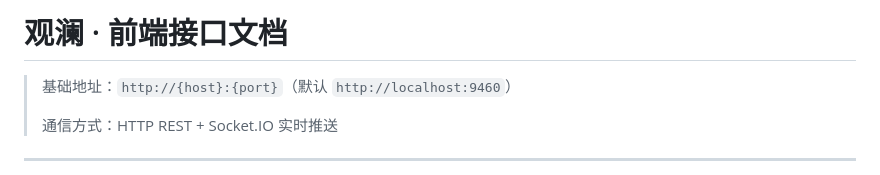
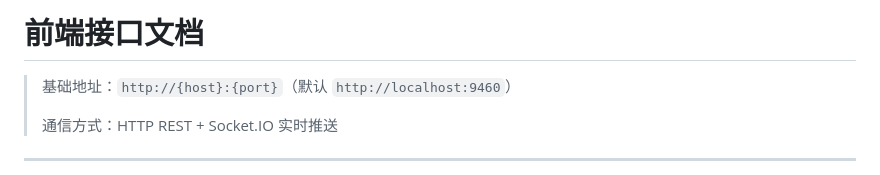
Before and after one commit to NextE-Moffatt/guanlan, a Markdown page: docs/API.md, the part around the change. GitHub-like rendering.

Commit message:
docs: 更新 API 文档标题格式

```diff
--- a/docs/API.md
+++ b/docs/API.md
@@ -1,4 +1,4 @@
-# 观澜 · 前端接口文档
+# 前端接口文档
 
 > 基础地址：`http://{host}:{port}`（默认 `http://localhost:9460`）
 >
```
